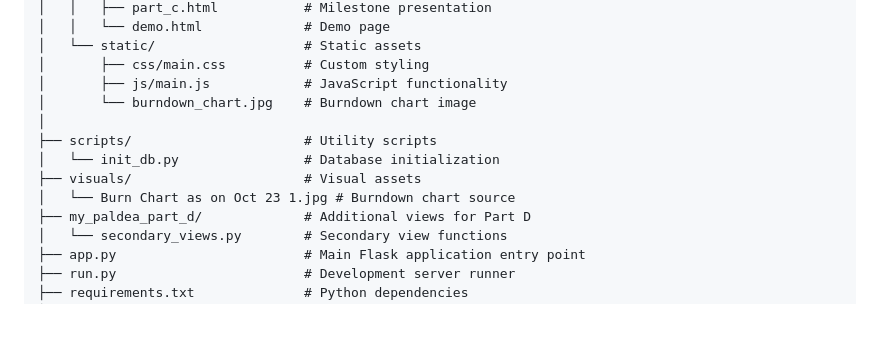
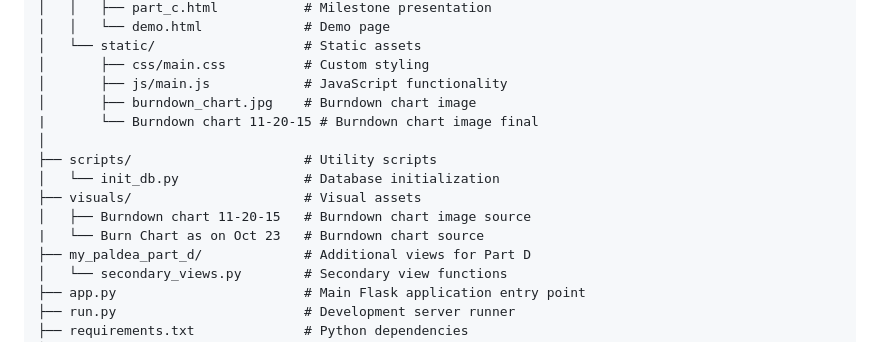
Before and after one commit to rscgu/ist-303-paldea, a Markdown page: README.md, the part around the change. GitHub-like rendering; blank space fills up the shorter version.

Commit message:
Update README.md
added final burndown chart

```diff
--- a/README.md
+++ b/README.md
@@ -103,12 +103,14 @@ ist-303-paldea/
 │   └── static/                   # Static assets
 │       ├── css/main.css          # Custom styling
 │       ├── js/main.js            # JavaScript functionality
-│       └── burndown_chart.jpg    # Burndown chart image
+│       ├── burndown_chart.jpg    # Burndown chart image
+|       └── Burndown chart 11-20-15 # Burndown chart image final
 │
 ├── scripts/                      # Utility scripts
 │   └── init_db.py                # Database initialization
 ├── visuals/                      # Visual assets
-│   └── Burn Chart as on Oct 23 1.jpg # Burndown chart source
+│   ├── Burndown chart 11-20-15   # Burndown chart image source
+|   └── Burn Chart as on Oct 23   # Burndown chart source
 ├── my_paldea_part_d/             # Additional views for Part D
 │   └── secondary_views.py        # Secondary view functions
 ├── app.py                        # Main Flask application entry point
```
